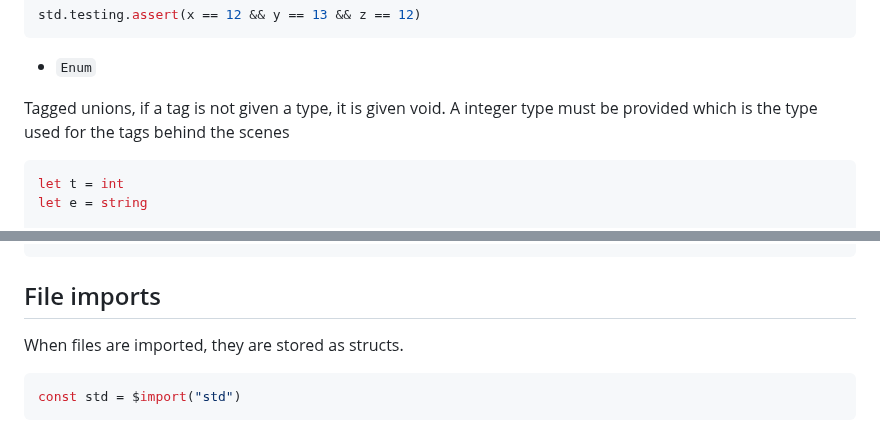
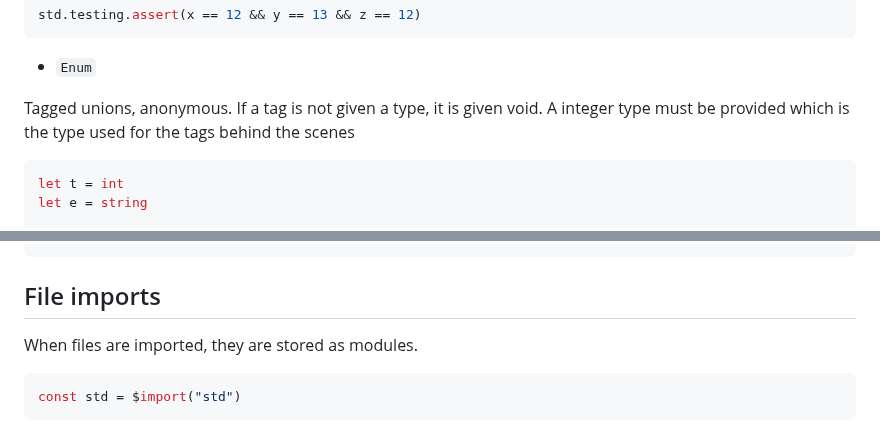
Before and after one commit to cosmic-lang/cosmic, a Markdown page: docs/basics.md, 2 parts joined by grey strips. GitHub-like rendering.

````diff
--- a/docs/basics.md
+++ b/docs/basics.md
@@ -354,7 +352,7 @@ std.testing.assert(x == 12 && y == 13 && z == 12)
 
 - `Enum`
 
-Tagged unions, if a tag is not given a type, it is given void. A integer type must be provided which is the type used for the tags behind the scenes
+Tagged unions, anonymous. If a tag is not given a type, it is given void. A integer type must be provided which is the type used for the tags behind the scenes
 ```elixir
 let t = int
 let e = string
@@ -419,7 +427,7 @@ match x {
 ```
 
 ## File imports
-When files are imported, they are stored as structs.
+When files are imported, they are stored as modules.
 ```elixir
 const std = $import("std")
 ```
````
Also changed, not shown: other parts of docs/basics.md (+15 -4 lines).
